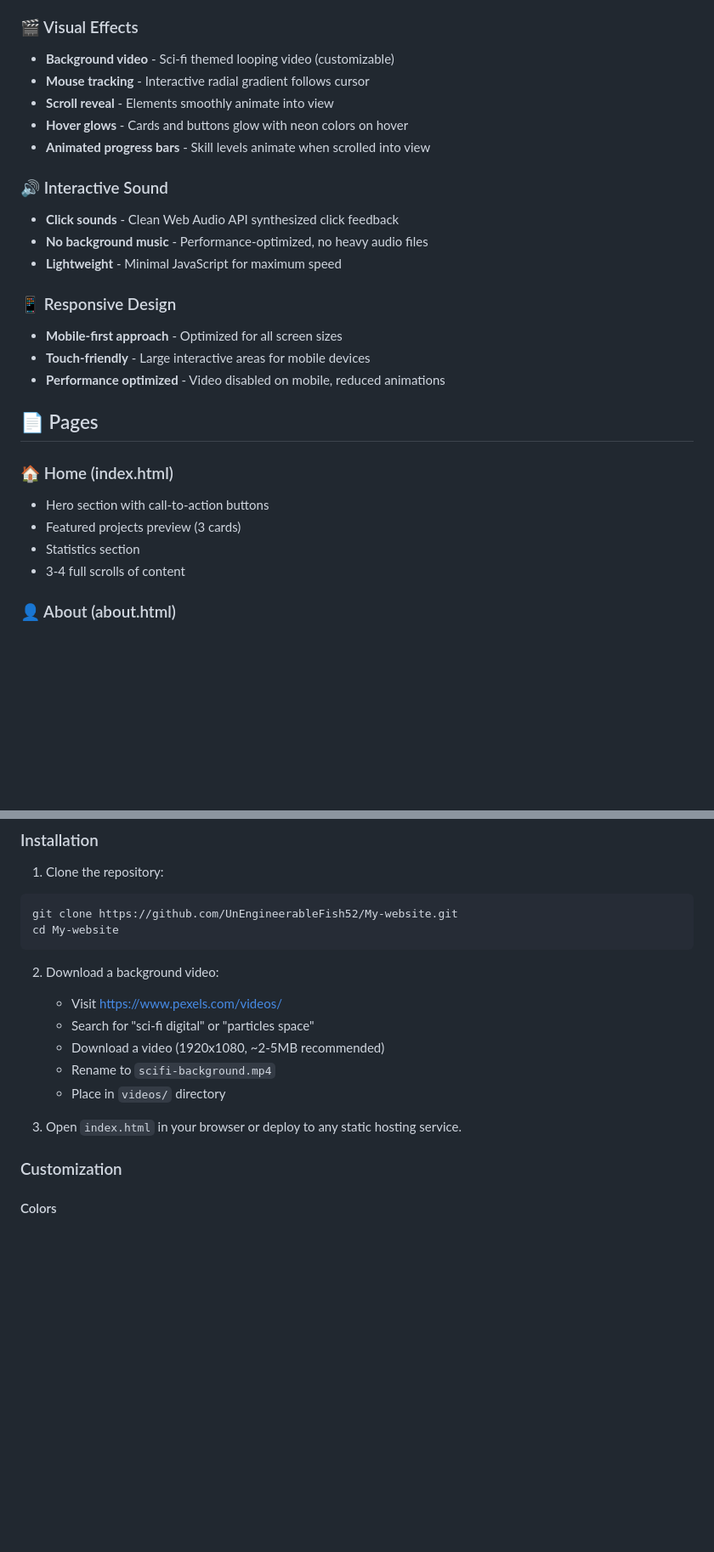
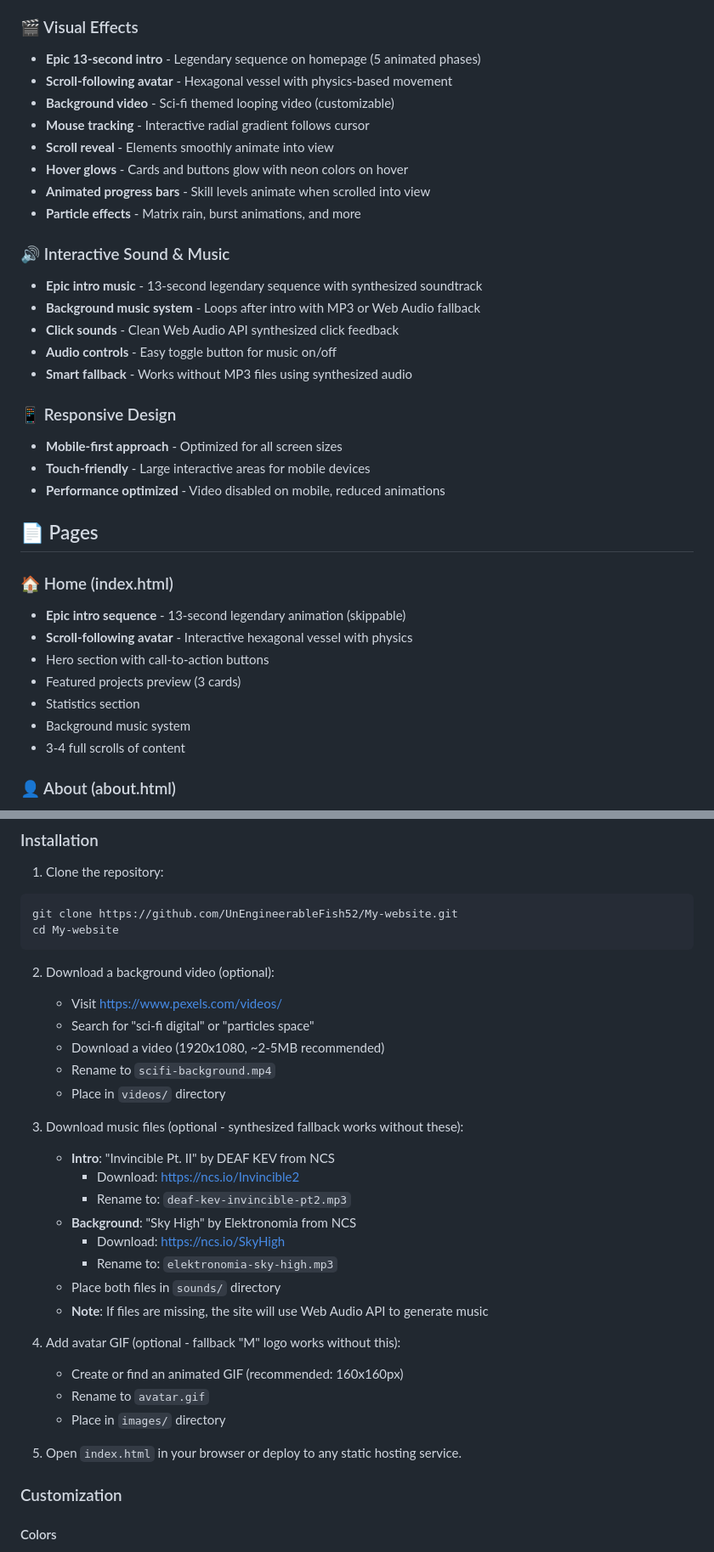
Before and after one commit to UnEngineerableFish52/My-website, a Markdown page: README.md, 2 parts joined by grey strips. Shown at 85% size. Rendered like a GitHub page; blank space fills up the shorter version.

````diff
--- a/README.md
+++ b/README.md
@@ -15,16 +15,21 @@
 - **Smooth transitions** - Page entries and scroll reveal animations
 
 ### 🎬 Visual Effects
+- **Epic 13-second intro** - Legendary sequence on homepage (5 animated phases)
+- **Scroll-following avatar** - Hexagonal vessel with physics-based movement
 - **Background video** - Sci-fi themed looping video (customizable)
 - **Mouse tracking** - Interactive radial gradient follows cursor
 - **Scroll reveal** - Elements smoothly animate into view
 - **Hover glows** - Cards and buttons glow with neon colors on hover
 - **Animated progress bars** - Skill levels animate when scrolled into view
+- **Particle effects** - Matrix rain, burst animations, and more
 
-### 🔊 Interactive Sound
+### 🔊 Interactive Sound & Music
+- **Epic intro music** - 13-second legendary sequence with synthesized soundtrack
+- **Background music system** - Loops after intro with MP3 or Web Audio fallback
 - **Click sounds** - Clean Web Audio API synthesized click feedback
-- **No background music** - Performance-optimized, no heavy audio files
-- **Lightweight** - Minimal JavaScript for maximum speed
+- **Audio controls** - Easy toggle button for music on/off
+- **Smart fallback** - Works without MP3 files using synthesized audio
 
 ### 📱 Responsive Design
 - **Mobile-first approach** - Optimized for all screen sizes
@@ -34,9 +39,12 @@
 ## 📄 Pages
 
 ### 🏠 Home (index.html)
+- **Epic intro sequence** - 13-second legendary animation (skippable)
+- **Scroll-following avatar** - Interactive hexagonal vessel with physics
 - Hero section with call-to-action buttons
 - Featured projects preview (3 cards)
 - Statistics section
+- Background music system
 - 3-4 full scrolls of content
 
 ### 👤 About (about.html)
@@ -77,14 +85,29 @@ git clone https://github.com/UnEngineerableFish52/My-website.git
 cd My-website
 ```
 
-2. Download a background video:
+2. Download a background video (optional):
    - Visit https://www.pexels.com/videos/
    - Search for "sci-fi digital" or "particles space"
    - Download a video (1920x1080, ~2-5MB recommended)
    - Rename to `scifi-background.mp4`
    - Place in `videos/` directory
 
-3. Open `index.html` in your browser or deploy to any static hosting service.
+3. Download music files (optional - synthesized fallback works without these):
+   - **Intro**: "Invincible Pt. II" by DEAF KEV from NCS
+     - Download: https://ncs.io/Invincible2
+     - Rename to: `deaf-kev-invincible-pt2.mp3`
+   - **Background**: "Sky High" by Elektronomia from NCS
+     - Download: https://ncs.io/SkyHigh
+     - Rename to: `elektronomia-sky-high.mp3`
+   - Place both files in `sounds/` directory
+   - **Note**: If files are missing, the site will use Web Audio API to generate music
+
+4. Add avatar GIF (optional - fallback "M" logo works without this):
+   - Create or find an animated GIF (recommended: 160x160px)
+   - Rename to `avatar.gif`
+   - Place in `images/` directory
+
+5. Open `index.html` in your browser or deploy to any static hosting service.
 
 ### Customization
 
````
Also changed, not shown: other parts of README.md (+50 -5 lines).
